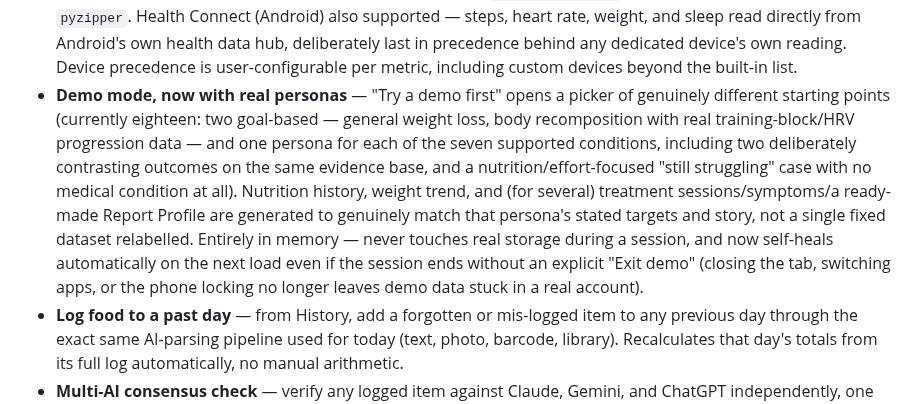
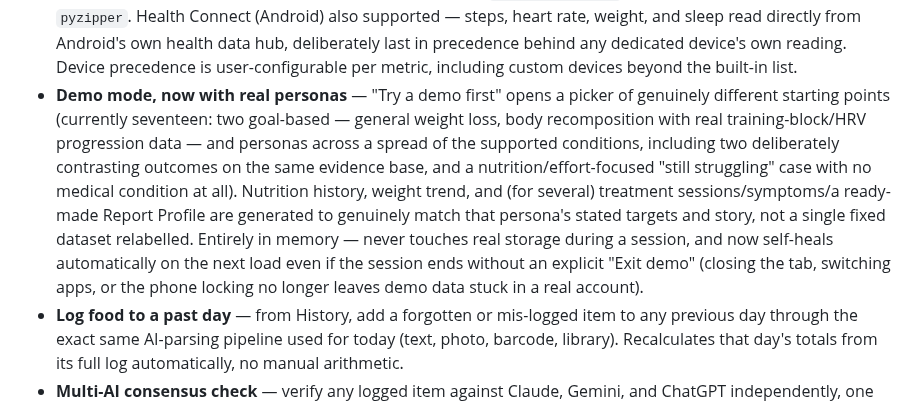
Before and after one commit to pete-maxhealth/maxhealth, a Markdown page: README.md, the part around the change. Drawn GitHub-style.

Commit message:
README: correct demo persona count (17)

```diff
--- a/README.md
+++ b/README.md
@@ -83,7 +83,7 @@
 - **Slow-wait pulsing border** — AI and report waits show the same pulsing box as the chat's "Analysing photo" bubble.
 - **Self-monitoring** — Settings → About → System health summarises data freshness, pipeline errors, recorded app errors and backup age.
 - **Wearable integration** — Withings, RingConn, Amazfit via `update_health.py`. AES-encrypted Zepp exports via `pyzipper`. Health Connect (Android) also supported — steps, heart rate, weight, and sleep read directly from Android's own health data hub, deliberately last in precedence behind any dedicated device's own reading. Device precedence is user-configurable per metric, including custom devices beyond the built-in list.
-- **Demo mode, now with real personas** — "Try a demo first" opens a picker of genuinely different starting points (currently eighteen: two goal-based — general weight loss, body recomposition with real training-block/HRV progression data — and one persona for each of the seven supported conditions, including two deliberately contrasting outcomes on the same evidence base, and a nutrition/effort-focused "still struggling" case with no medical condition at all). Nutrition history, weight trend, and (for several) treatment sessions/symptoms/a ready-made Report Profile are generated to genuinely match that persona's stated targets and story, not a single fixed dataset relabelled. Entirely in memory — never touches real storage during a session, and now self-heals automatically on the next load even if the session ends without an explicit "Exit demo" (closing the tab, switching apps, or the phone locking no longer leaves demo data stuck in a real account).
+- **Demo mode, now with real personas** — "Try a demo first" opens a picker of genuinely different starting points (currently seventeen: two goal-based — general weight loss, body recomposition with real training-block/HRV progression data — and personas across a spread of the supported conditions, including two deliberately contrasting outcomes on the same evidence base, and a nutrition/effort-focused "still struggling" case with no medical condition at all). Nutrition history, weight trend, and (for several) treatment sessions/symptoms/a ready-made Report Profile are generated to genuinely match that persona's stated targets and story, not a single fixed dataset relabelled. Entirely in memory — never touches real storage during a session, and now self-heals automatically on the next load even if the session ends without an explicit "Exit demo" (closing the tab, switching apps, or the phone locking no longer leaves demo data stuck in a real account).
 - **Log food to a past day** — from History, add a forgotten or mis-logged item to any previous day through the exact same AI-parsing pipeline used for today (text, photo, barcode, library). Recalculates that day's totals from its full log automatically, no manual arithmetic.
 - **Multi-AI consensus check** — verify any logged item against Claude, Gemini, and ChatGPT independently, one tap. Three estimates agreeing is a genuine reassurance signal; disagreeing by more than 25% on calories is flagged as worth finding a real label rather than trusting any of them. Each provider's own numbers are checked for internal consistency before comparing. Per-provider checkboxes let you exclude an outlier before applying an average to a single item.
 - **Activity Credit Balance** — rolling-window tracking (Insights → Trends) of exercise calorie credit earned vs actually eaten back, built from real stored history. A single day under an exercise-boosted target is harmless; this surfaces the pattern if it's happening often enough to compound into something real, with interpretation tailored to your actual Goal/Phase setting.
```
